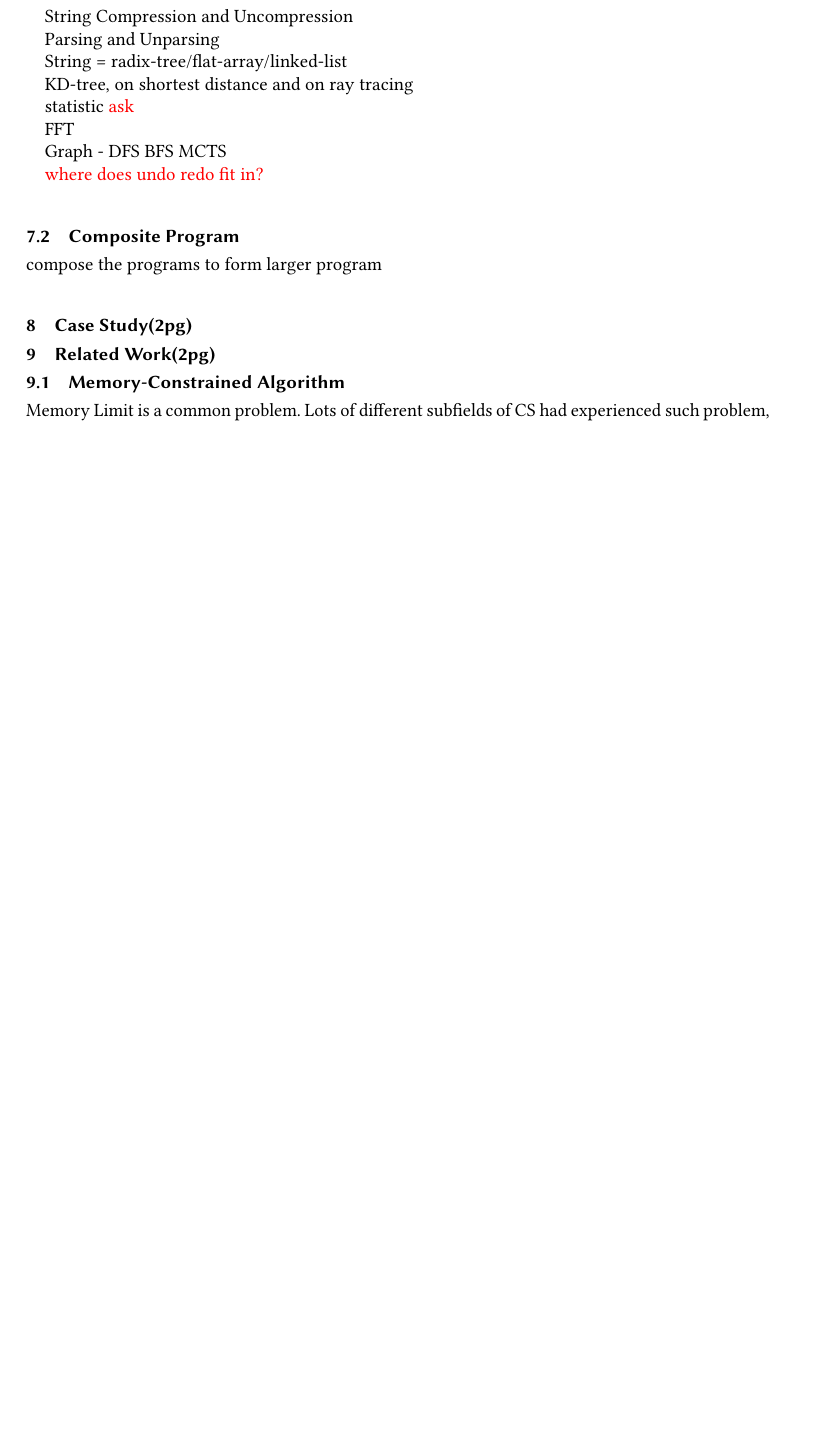
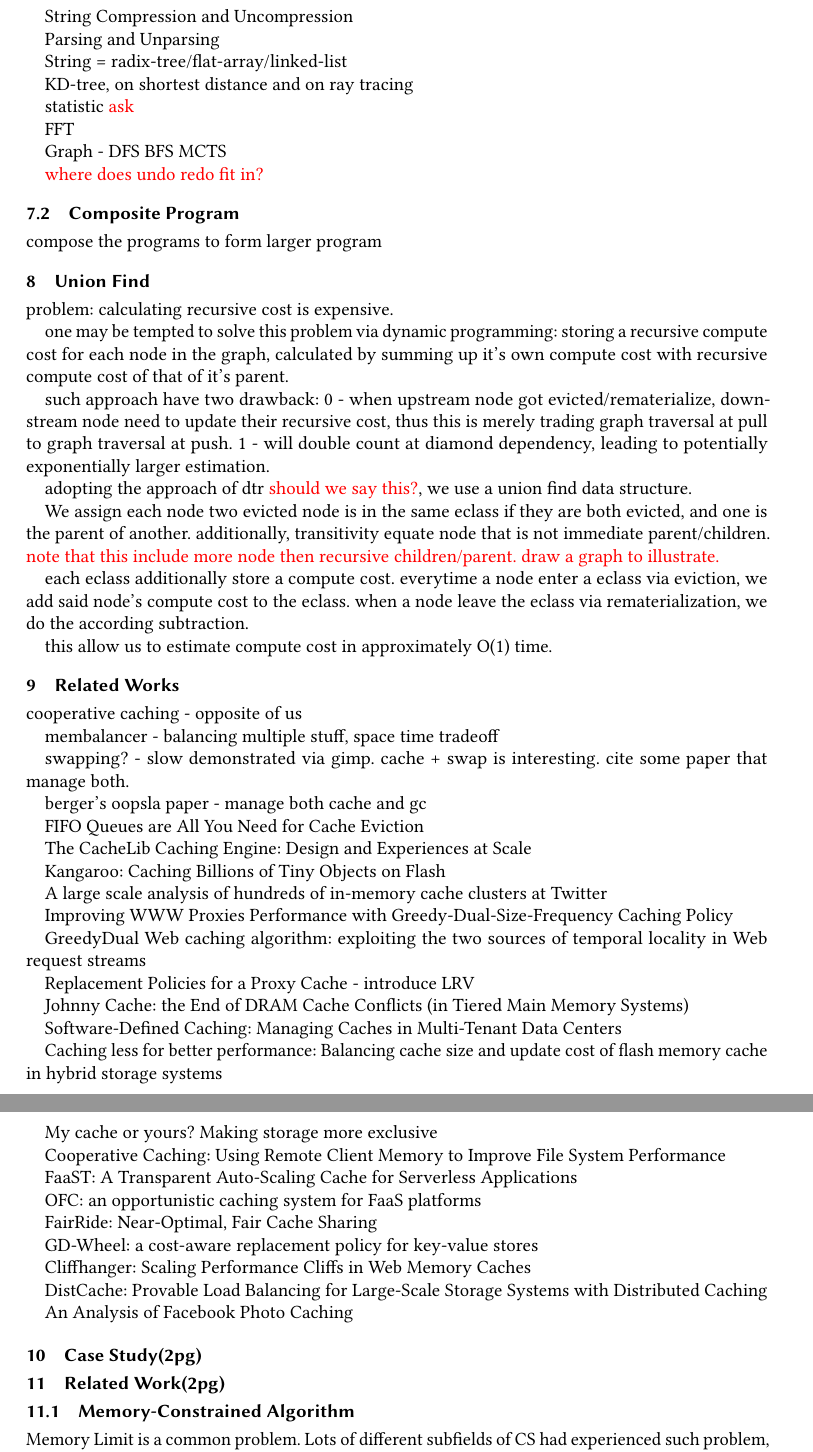
Before and after one commit to MarisaKirisame/zombie_paper, a LaTeX paper (main.tex): part of page 12 of 13 before the commit and two parts of pages 12 and 13 of 14 after it, the two joined at a grey line, cut so that both start at the same text, the shorter picture padded with empty space. Compiled offline with pdfLaTeX.

Commit message:
migrate stuff from recursive_cache_paper

```diff
--- a/main.tex
+++ b/main.tex
@@ -193,6 +193,73 @@
 	\input{call_stack}
 	\input{cache}
 	\input{eval}
+	\section{Union Find}
+
+	problem: calculating recursive cost is expensive.
+
+	one may be tempted to solve this problem via dynamic programming: storing a recursive compute cost for each node in the graph,
+	calculated by summing up it's own compute cost with recursive compute cost of that of it's parent.
+
+	such approach have two drawback:
+	0 - when upstream node got evicted/rematerialize, downstream node need to update their recursive cost,
+	thus this is merely trading graph traversal at pull to graph traversal at push.
+	1 - will double count at diamond dependency, leading to potentially exponentially larger estimation.
+
+	adopting the approach of dtr \todo{should we say this?}, we use a union find data structure.
+
+	We assign each node
+	two evicted node is in the same eclass if they are both evicted, and one is the parent of another. additionally, transitivity equate node that is not immediate parent/children. \todo{note that this include more node then recursive children/parent. draw a graph to illustrate.}
+
+	each eclass additionally store a compute cost. everytime a node enter a eclass via eviction, we add said node's compute cost to the eclass.
+	when a node leave the eclass via rematerialization, we do the according subtraction.
+
+	this allow us to estimate compute cost in approximately O(1) time.
+	\section{Related Works}
+	cooperative caching - opposite of us
+
+	membalancer - balancing multiple stuff, space time tradeoff
+
+	swapping? - slow demonstrated via gimp. cache + swap is interesting. cite some paper that manage both.
+
+	berger's oopsla paper - manage both cache and gc
+
+	FIFO Queues are All You Need for Cache Eviction
+
+	The CacheLib Caching Engine: Design and Experiences at Scale
+
+	Kangaroo: Caching Billions of Tiny Objects on Flash
+
+	A large scale analysis of hundreds of in-memory cache clusters at Twitter
+
+	Improving WWW Proxies Performance with Greedy-Dual-Size-Frequency Caching Policy
+
+	GreedyDual Web caching algorithm: exploiting the two sources of temporal locality in Web request streams
+
+	Replacement Policies for a Proxy Cache - introduce LRV
+
+	Johnny Cache: the End of DRAM Cache Conflicts (in Tiered Main Memory Systems)
+
+	Software-Defined Caching: Managing Caches in Multi-Tenant Data Centers
+
+	Caching less for better performance: Balancing cache size and update cost of flash memory cache in hybrid storage systems
+
+	My cache or yours? Making storage more exclusive
+
+	Cooperative Caching: Using Remote Client Memory to Improve File System Performance
+
+	FaaST: A Transparent Auto-Scaling Cache for Serverless Applications
+
+	OFC: an opportunistic caching system for FaaS platforms
+
+	FairRide: Near-Optimal, Fair Cache Sharing
+
+	GD-Wheel: a cost-aware replacement policy for key-value stores
+
+	Cliffhanger: Scaling Performance Cliffs in Web Memory Caches
+
+	DistCache: Provable Load Balancing for Large-Scale Storage Systems with Distributed Caching
+
+	An Analysis of Facebook Photo Caching
 	\section{Case Study(2pg)}
 	\input{related}
 	\section{Constant Optimization}
```
Also changed, not shown: main.pdf, main.tex (2 more changed lines).
